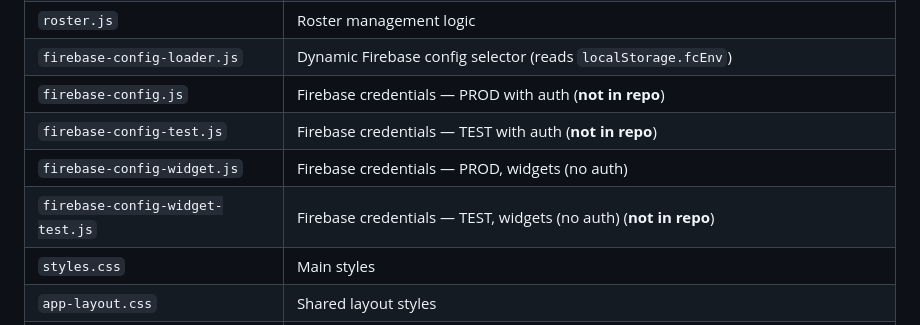
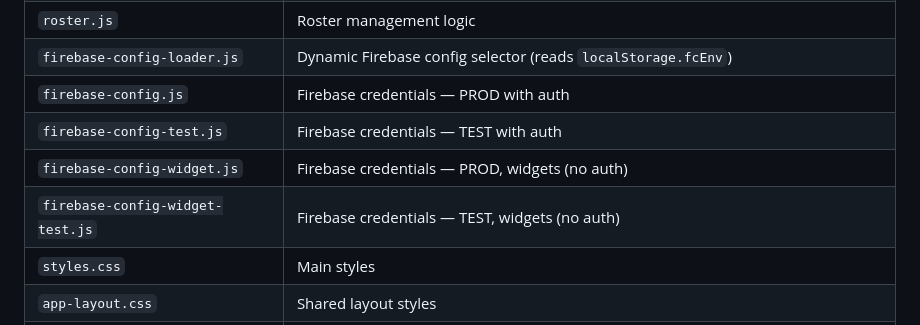
Before and after one commit to ovdolgaya/soccer-scoreboard, a Markdown page: README.md, the part around the change. Rendered like a GitHub page.

```diff
--- a/README.md
+++ b/README.md
@@ -42,10 +42,10 @@
 | `roster-thumbnail-helper.js` | Roster thumbnail generator (2560×1440) with session cache |
 | `roster.js` | Roster management logic |
 | `firebase-config-loader.js` | Dynamic Firebase config selector (reads `localStorage.fcEnv`) |
-| `firebase-config.js` | Firebase credentials — PROD with auth (**not in repo**) |
-| `firebase-config-test.js` | Firebase credentials — TEST with auth (**not in repo**) |
+| `firebase-config.js` | Firebase credentials — PROD with auth |
+| `firebase-config-test.js` | Firebase credentials — TEST with auth |
 | `firebase-config-widget.js` | Firebase credentials — PROD, widgets (no auth) |
-| `firebase-config-widget-test.js` | Firebase credentials — TEST, widgets (no auth) (**not in repo**) |
+| `firebase-config-widget-test.js` | Firebase credentials — TEST, widgets (no auth) |
 | `styles.css` | Main styles |
 | `app-layout.css` | Shared layout styles |
 | `roster-styles.css` | Roster page styles |
```
